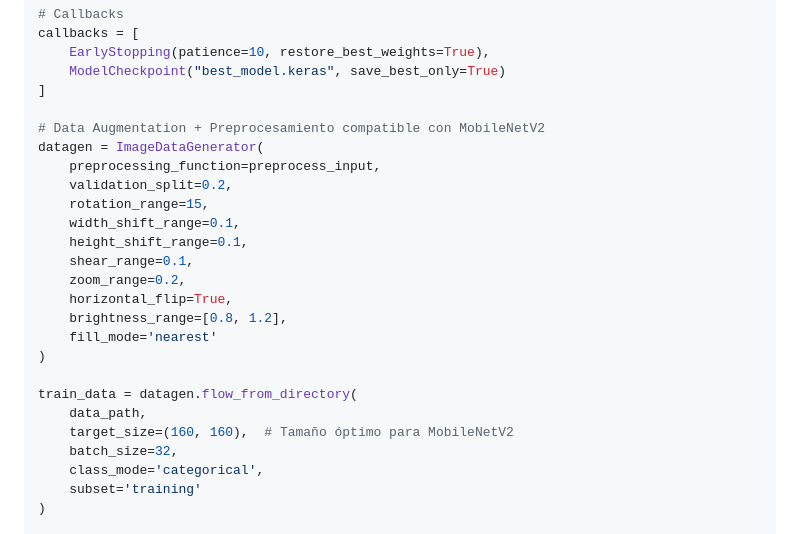
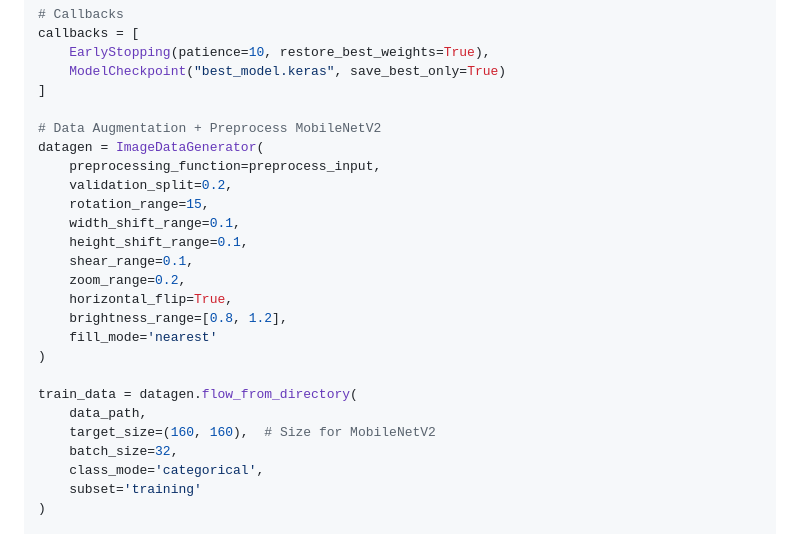
Before and after one commit to RobtopLvlID/RobtopLvlIdentifier, a Markdown page: README.md, the part around the change. GitHub-like rendering.

```diff
--- a/README.md
+++ b/README.md
@@ -69,7 +69,7 @@ callbacks = [
     ModelCheckpoint("best_model.keras", save_best_only=True)
 ]
 
-# Data Augmentation + Preprocesamiento compatible con MobileNetV2
+# Data Augmentation + Preprocess MobileNetV2
 datagen = ImageDataGenerator(
     preprocessing_function=preprocess_input,
     validation_split=0.2,
@@ -85,7 +85,7 @@ datagen = ImageDataGenerator(
 
 train_data = datagen.flow_from_directory(
     data_path,
-    target_size=(160, 160),  # Tamaño óptimo para MobileNetV2
+    target_size=(160, 160),  # Size for MobileNetV2
     batch_size=32,
     class_mode='categorical',
     subset='training'
```
